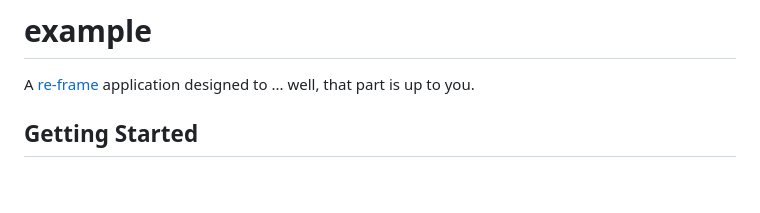
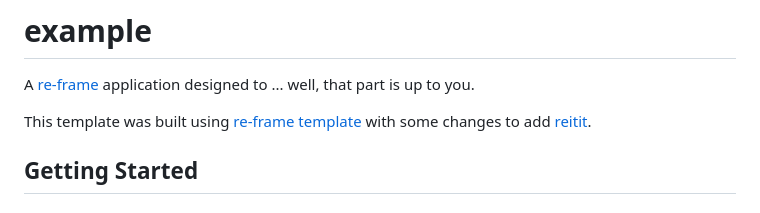
Before and after one commit to lanjoni/re-frame-reagent-reitit-example, a Markdown page: README.md, the part around the change. Rendered like a GitHub page; blank space fills up the shorter version.

Commit message:
doc: add template description
- add template info about re-frame
- add reitit link

```diff
--- a/README.md
+++ b/README.md
@@ -2,6 +2,8 @@
 
 A [re-frame](https://github.com/day8/re-frame) application designed to ... well, that part is up to
 you.
+
+This template was built using [re-frame template](https://github.com/day8/re-frame-template) with some changes to add [reitit](https://github.com/metosin/reitit).
 
 ## Getting Started
 
```
